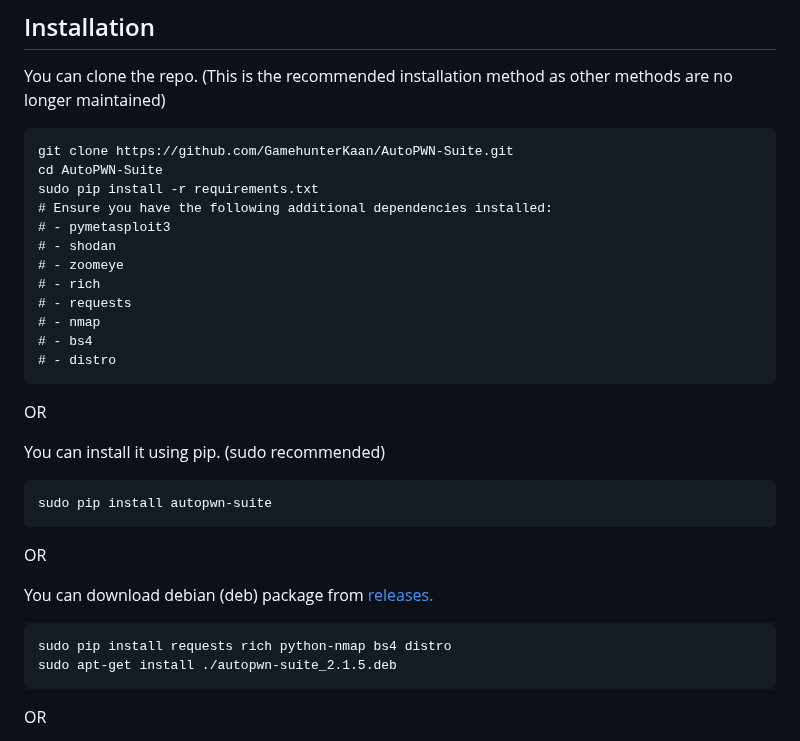
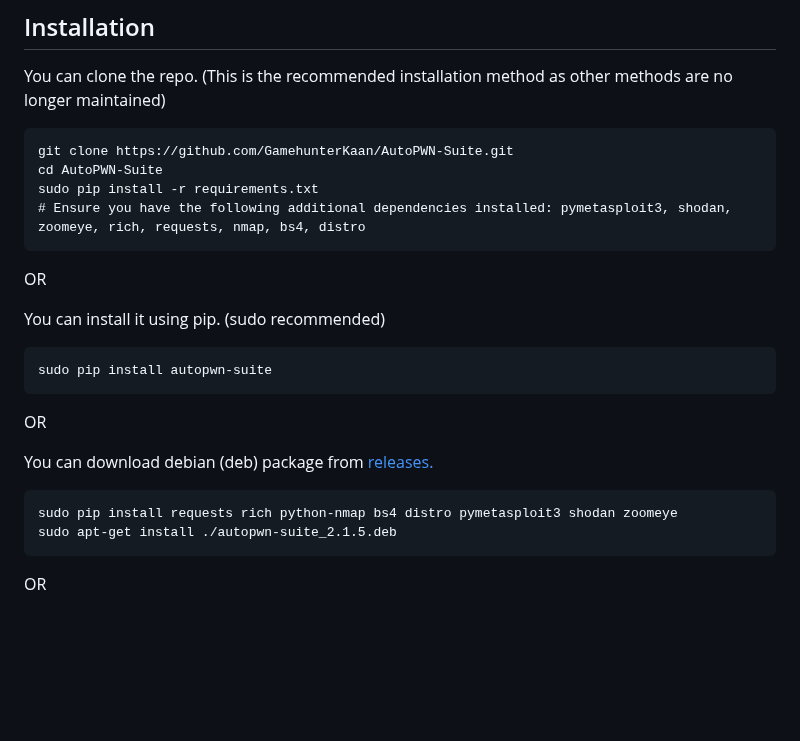
Before and after one commit to GamehunterKaan/AutoPWN-Suite, a Markdown page: README.md, the part around the change. GitHub-like rendering; blank space fills up the shorter version.

````diff
--- a/README.md
+++ b/README.md
@@ -54,15 +54,7 @@ You can clone the repo. (This is the recommended installation method as other me
 git clone https://github.com/GamehunterKaan/AutoPWN-Suite.git
 cd AutoPWN-Suite
 sudo pip install -r requirements.txt
-# Ensure you have the following additional dependencies installed:
-# - pymetasploit3
-# - shodan
-# - zoomeye
-# - rich
-# - requests
-# - nmap
-# - bs4
-# - distro
+# Ensure you have the following additional dependencies installed: pymetasploit3, shodan, zoomeye, rich, requests, nmap, bs4, distro
 ```
 
 OR
@@ -78,7 +70,7 @@ OR
 You can download debian (deb) package from [releases.](https://github.com/GamehunterKaan/AutoPWN-Suite/releases)
 
 ```
-sudo pip install requests rich python-nmap bs4 distro
+sudo pip install requests rich python-nmap bs4 distro pymetasploit3 shodan zoomeye
 sudo apt-get install ./autopwn-suite_2.1.5.deb
 ```
 
````
